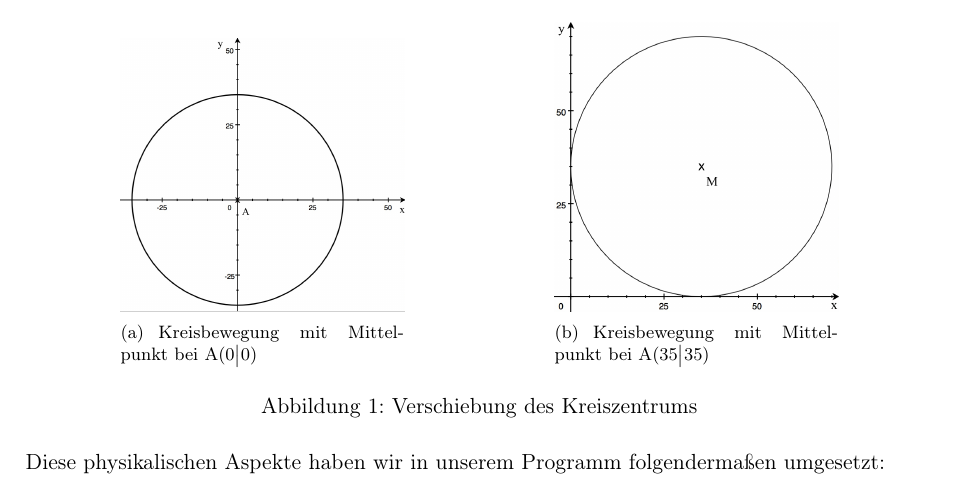
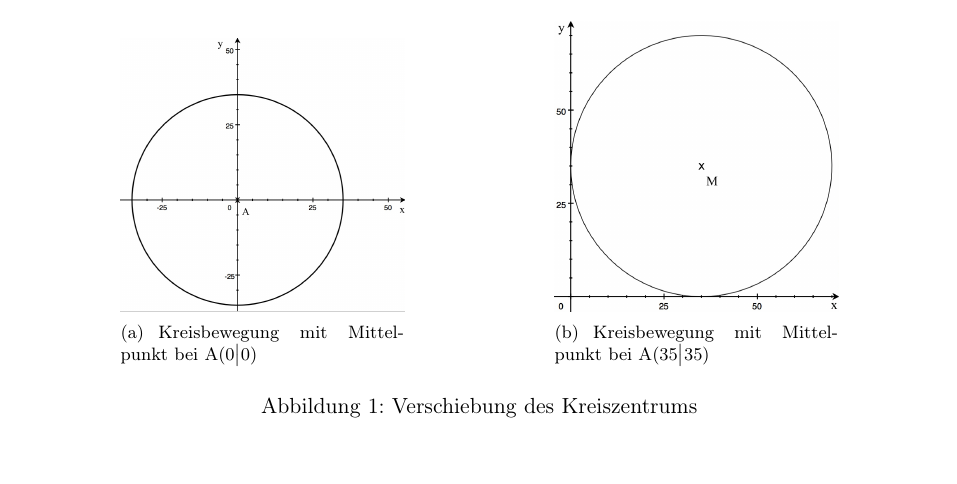
Before and after one commit to RubenHaag/Jufo_Bikelight, a LaTeX document (Arbeit/Arbeit.tex): part of page 4 of 14, cut so that both start at the same text, the shorter picture padded with empty space. Compiled offline with pdfLaTeX.

Commit message:
Final_Final

```diff
--- a/Arbeit/Arbeit.tex
+++ b/Arbeit/Arbeit.tex
@@ -77,7 +77,6 @@ Wir addieren die Hälfte der Höhe des Bildes und die Hälfte der Breite des Bil
 \caption{Verschiebung des Kreiszentrums}
 \label{dia}
 \end{figure}
-Diese physikalischen Aspekte haben wir in unserem Programm folgendermaßen umgesetzt:
 \subsection{Welche Mindestgeschwindigkeit wird gebraucht?}
 Das menschliche Auge nimmt Bilder in einer Frequenz f\textsubscript{Auge} von 10 bis 12Hz auf\textsuperscript{17}. Um die Geschwindigkeit bei rund 10Hz zu berechnen, verwenden wir die Gleichung $v = \omega \cdot r$. Auf die Kreisbewegung angewandt entspräche dies $v = \frac{2\pi r}{T}$ in $\frac{m}{s}$. Da $\frac{1}{T}$ der Frequenz entspricht, der Umrechnungsfaktor von $\frac{m}{s}$ in $\frac{km}{h}$ 3,6 ist und $d = 2 \cdot r$ gilt, erhalten wir die Gleichung $v = \pi \cdot f\textsubscript{Auge} \cdot d \cdot 3,6$. Durch das Anbringen der vier Streifen am Rad, benötigen wir nur ein viertel der ursprüngliche Geschwindigkeit. Demnach gilt:
 \begin{align}
```
Also changed, not shown: 2 other files.
